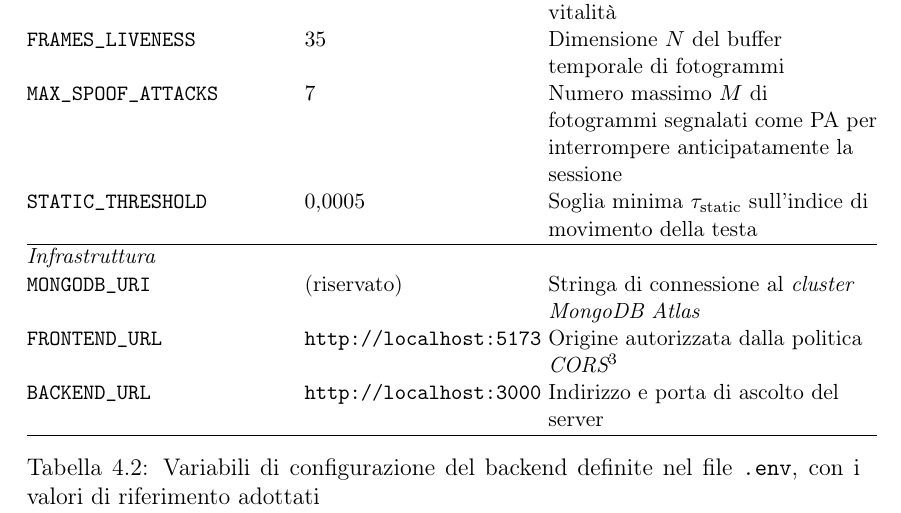
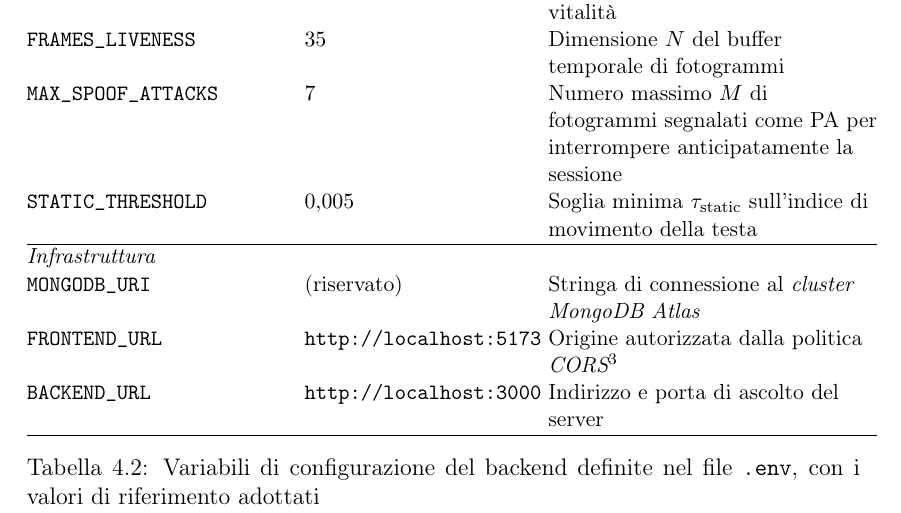
Before and after one commit to Jonnycp/Biometric-Auth-IDcards, a LaTeX thesis (Tesi/main.tex, which reads Tesi/chapter_3.tex): part of page 54 of 86, cut so that both start at the same text. Compiled offline with pdfLaTeX.

Commit message:
Fix Static Treshold as tests

```diff
--- a/Tesi/chapter_3.tex
+++ b/Tesi/chapter_3.tex
@@ -149,7 +149,7 @@ La Tabella~\ref{tab:env} riporta le variabili del backend con i valori di riferi
         \texttt{LIVENESS\_THRESHOLD} & $0{,}6$ & Soglia $\tau_{\text{liveness}}$ sullo score medio di vitalità \\
         \texttt{FRAMES\_LIVENESS} & $35$ & Dimensione $N$ del buffer temporale di fotogrammi \\
         \texttt{MAX\_SPOOF\_ATTACKS} & $7$ & Numero massimo $M$ di fotogrammi segnalati come \gls{pa} per interrompere anticipatamente la sessione \\
-        \texttt{STATIC\_THRESHOLD} & $0{,}0005$ & Soglia minima $\tau_{\text{static}}$ sull'indice di movimento della testa \\
+        \texttt{STATIC\_THRESHOLD} & $0{,}005$ & Soglia minima $\tau_{\text{static}}$ sull'indice di movimento della testa \\
         \hline
         \multicolumn{3}{@{}l}{\textit{Infrastruttura}} \\
         \texttt{MONGODB\_URI} & (riservato) & Stringa di connessione al \textit{cluster} \textit{MongoDB Atlas} \\
```
